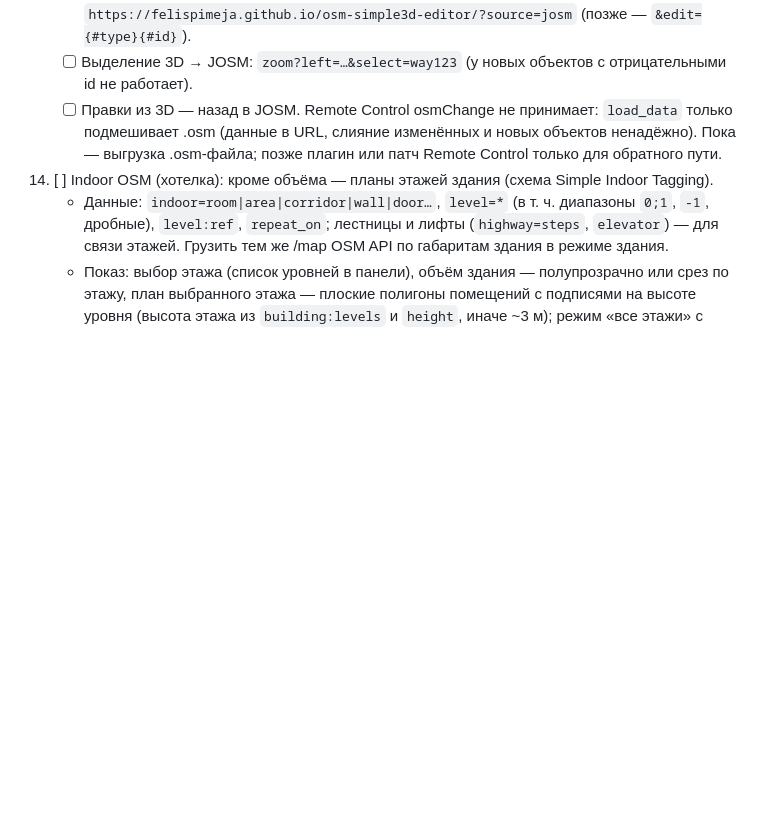
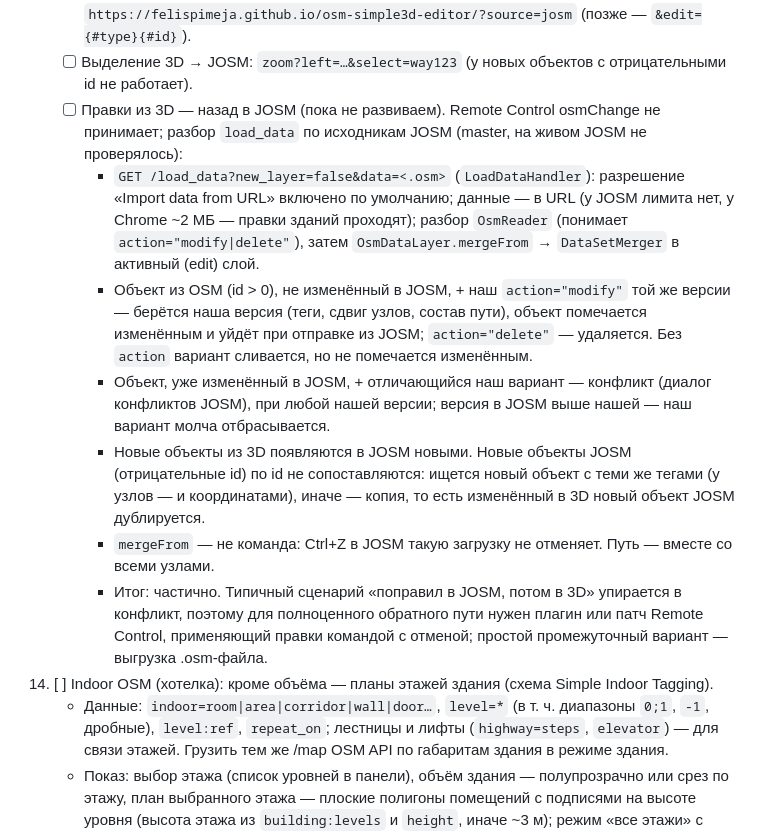
Before and after one commit to FelisPimeja/osm-simple3d-editor, a Markdown page: PLAN.md, the part around the change. Drawn GitHub-style; blank space fills up the shorter version.

Commit message:
PLAN.md, п. 13: обратная передача правок в JOSM через load_data — разбор (#12)
Claude-Session: https://claude.ai/code/session_01LhcuhqiX5HjCE17PULdXhc

Co-authored-by: Claude <noreply@anthropic.com>

```diff
--- a/PLAN.md
+++ b/PLAN.md
@@ -111,9 +111,24 @@
     - [ ] Запуск из JOSM: utilsplugin2 «Open custom URL» с шаблоном
       `https://felispimeja.github.io/osm-simple3d-editor/?source=josm` (позже — `&edit={#type}{#id}`).
     - [ ] Выделение 3D → JOSM: `zoom?left=…&select=way123` (у новых объектов с отрицательными id не работает).
-    - [ ] Правки из 3D — назад в JOSM. Remote Control osmChange не принимает: `load_data` только подмешивает .osm
-      (данные в URL, слияние изменённых и новых объектов ненадёжно). Пока — выгрузка .osm-файла; позже плагин
-      или патч Remote Control только для обратного пути.
+    - [ ] Правки из 3D — назад в JOSM (пока не развиваем). Remote Control osmChange не принимает; разбор
+      `load_data` по исходникам JOSM (master, на живом JOSM не проверялось):
+      - `GET /load_data?new_layer=false&data=<.osm>` (`LoadDataHandler`): разрешение «Import data from URL»
+        включено по умолчанию; данные — в URL (у JOSM лимита нет, у Chrome ~2 МБ — правки зданий проходят);
+        разбор `OsmReader` (понимает `action="modify|delete"`), затем `OsmDataLayer.mergeFrom` → `DataSetMerger`
+        в активный (edit) слой.
+      - Объект из OSM (id > 0), не изменённый в JOSM, + наш `action="modify"` той же версии — берётся наша версия
+        (теги, сдвиг узлов, состав пути), объект помечается изменённым и уйдёт при отправке из JOSM;
+        `action="delete"` — удаляется. Без `action` вариант сливается, но не помечается изменённым.
+      - Объект, уже изменённый в JOSM, + отличающийся наш вариант — конфликт (диалог конфликтов JOSM), при
+        любой нашей версии; версия в JOSM выше нашей — наш вариант молча отбрасывается.
+      - Новые объекты из 3D появляются в JOSM новыми. Новые объекты JOSM (отрицательные id) по id не
+        сопоставляются: ищется новый объект с теми же тегами (у узлов — и координатами), иначе — копия, то есть
+        изменённый в 3D новый объект JOSM дублируется.
+      - `mergeFrom` — не команда: Ctrl+Z в JOSM такую загрузку не отменяет. Путь — вместе со всеми узлами.
+      - Итог: частично. Типичный сценарий «поправил в JOSM, потом в 3D» упирается в конфликт, поэтому для
+        полноценного обратного пути нужен плагин или патч Remote Control, применяющий правки командой с отменой;
+        простой промежуточный вариант — выгрузка .osm-файла.
 14. [ ] Indoor OSM (хотелка): кроме объёма — планы этажей здания (схема Simple Indoor Tagging).
     - Данные: `indoor=room|area|corridor|wall|door…`, `level=*` (в т. ч. диапазоны `0;1`, `-1`, дробные),
       `level:ref`, `repeat_on`; лестницы и лифты (`highway=steps`, `elevator`) — для связи этажей.
```
